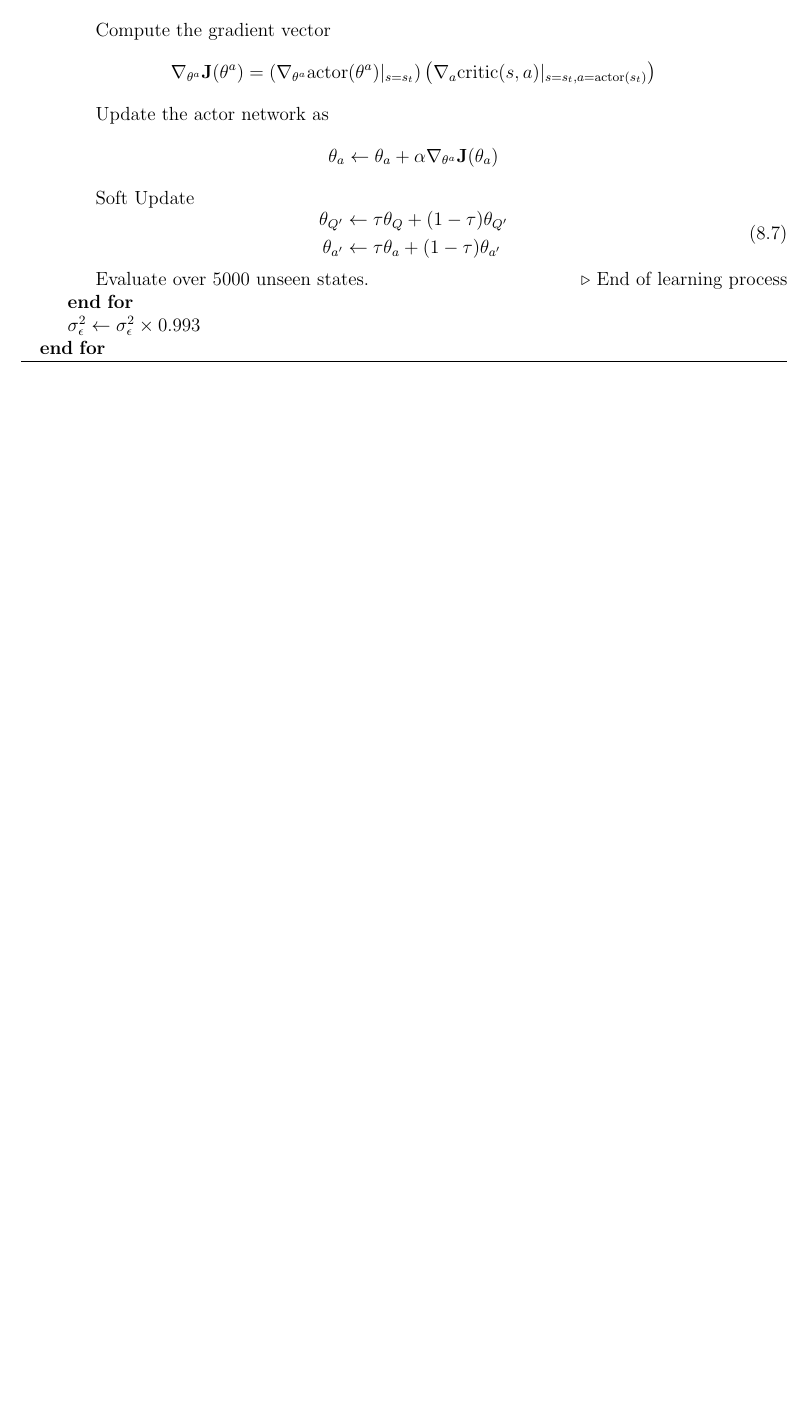
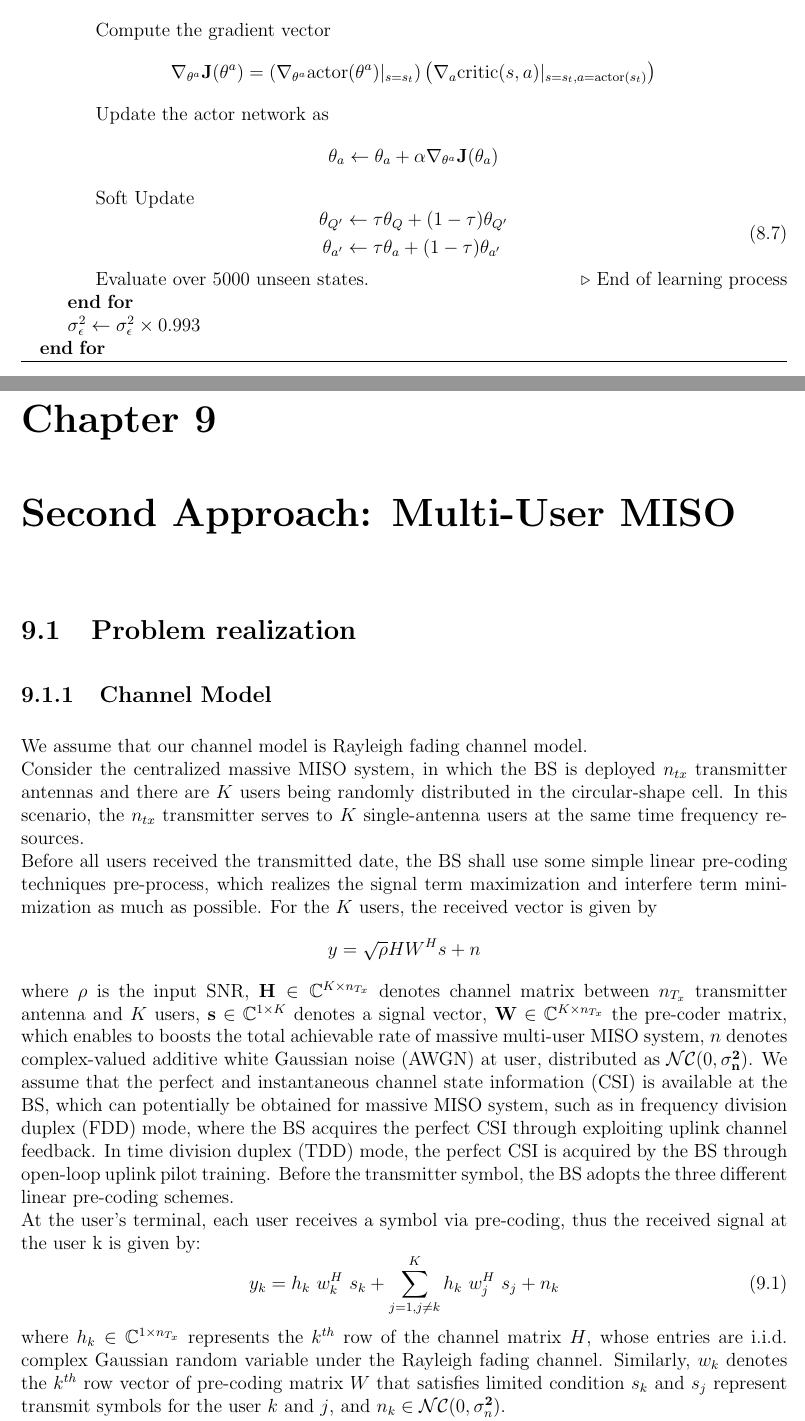
Before and after one commit to abdoitman/Graduation-Book, a LaTeX thesis (main.tex, which reads chapters/multi_user.tex): part of page 103 of 103 before the commit and two parts of pages 103 and 104 of 105 after it, the two joined at a grey line, cut so that both start at the same text, the shorter picture padded with empty space. Compiled offline with pdfLaTeX.

Commit message:
added multi user miso

```diff
--- a/chapters/multi_user.tex
+++ b/chapters/multi_user.tex
@@ -0,0 +1,16 @@
+\chapter{Second Approach: Multi-User MISO}
+
+\section{Problem realization}
+
+\subsection{Channel Model}
+We assume that our channel model is Rayleigh fading channel model.\\
+Consider the centralized massive MISO system, in which the BS is deployed $n_{tx}$ transmitter antennas and there are $K$ users being randomly distributed in the circular-shape cell. In this scenario, the $n_{tx}$ transmitter serves to $K$ single-antenna users at the same time frequency resources.\\
+Before all users received the transmitted date, the BS shall use some simple linear pre-coding techniques pre-process, which realizes the signal term maximization and interfere term minimization as much as possible. For the $K$ users, the received vector is given by
+\[ y = \sqrt{\rho} H W^H s + n \]
+where $\rho$ is the input SNR, $\mathbf{H}\in\mathbb{C}^{{K \times n}_{T_x}}$ denotes channel matrix between $n_{T_x}$ transmitter antenna and $K$ users, $\mathbf{s}\in{\mathbb{C}}^{1 \times K}$ denotes a signal vector, $\mathbf{W}\in{\mathbb{C}}^{{K \times n}_{T_x}}$ the pre-coder  matrix, which enables to boosts the total achievable rate of massive multi-user MISO system, $n$ denotes complex-valued additive white Gaussian noise (AWGN) at user, distributed as $\mathcal{N} \mathcal{C} (0, \sigma^\mathbf{2}_\mathbf{n})$.
+We assume that the perfect and instantaneous channel state information (CSI) is available at the BS, which can potentially be obtained for massive MISO system, such as in frequency division duplex (FDD) mode, where the BS acquires the perfect CSI through exploiting uplink channel feedback. In time division duplex (TDD) mode, the perfect CSI is acquired by the BS through open-loop uplink pilot training. Before the transmitter symbol, the BS adopts the three different linear pre-coding schemes.\\
+At the user's terminal, each user receives a symbol via pre-coding, thus the received signal at the user k is given by:
+\begin{equation}
+    y_k=h_k\ w_k^H\ s_k+\sum_{j=1,j \neq k}^{K}{h_k\ w_j^H\ s_j}+n_k
+\end{equation}
+where $h_k \in \mathbb{C}^{1 \times n_{T_x}}$ represents the $k^{th}$ row of the channel matrix $H$, whose entries are i.i.d. complex Gaussian random variable under the Rayleigh fading channel. Similarly, $w_k$ denotes the $k^{th}$ row vector of pre-coding matrix $W$ that satisfies limited condition $s_k$ and $s_j$ represent transmit symbols for the user $k$ and $j$, and $n_k\in \mathcal{N} \mathcal{C}(0,\sigma^\mathbf{2}_n)$.
```
Also changed, not shown: chapters/channel_coding.tex (+1 -1 lines), chapters/multi_user.tex (9 more changed lines), 9 other files.
